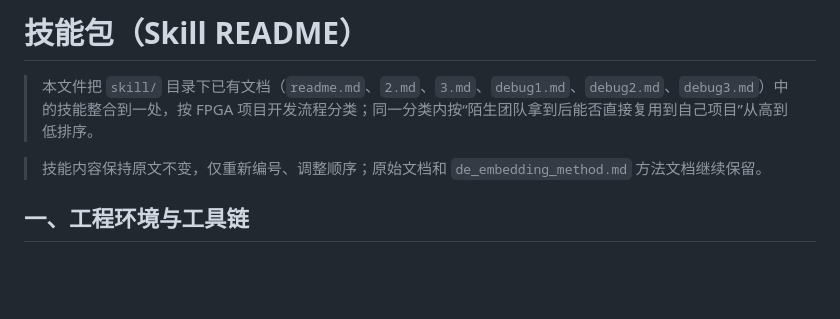
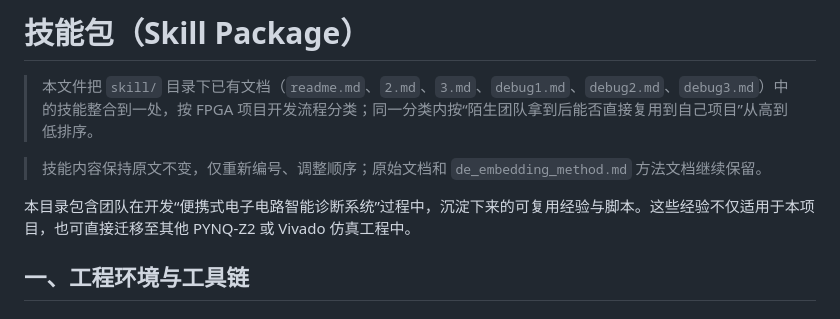
Before and after one commit to xchllll/intergrated_strategies, a Markdown page: skill/README.md, the part around the change. GitHub-like rendering; blank space fills up the shorter version.

Commit message:
insignifant introduction changes of README.md

```diff
--- a/skill/README.md
+++ b/skill/README.md
@@ -1,9 +1,10 @@
-# 技能包（Skill README）
+# 技能包（Skill Package）
 
 > 本文件把 `skill/` 目录下已有文档（`readme.md`、`2.md`、`3.md`、`debug1.md`、`debug2.md`、`debug3.md`）中的技能整合到一处，按 FPGA 项目开发流程分类；同一分类内按“陌生团队拿到后能否直接复用到自己项目”从高到低排序。
 
 > 技能内容保持原文不变，仅重新编号、调整顺序；原始文档和 `de_embedding_method.md` 方法文档继续保留。
 
+本目录包含团队在开发“便携式电子电路智能诊断系统”过程中，沉淀下来的可复用经验与脚本。这些经验不仅适用于本项目，也可直接迁移至其他 PYNQ-Z2 或 Vivado 仿真工程中。
 
 ## 一、工程环境与工具链
 
```
